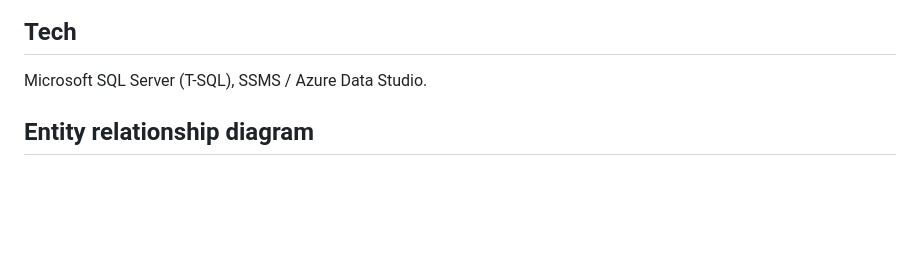
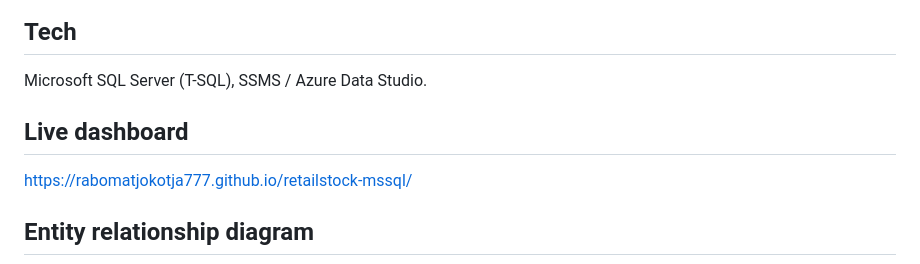
Before and after one commit to rabogale-matjokotja/retailstock-mssql, a Markdown page: README.md, the part around the change. Rendered like a GitHub page; blank space fills up the shorter version.

Commit message:
Add live dashboard link to README

```diff
--- a/README.md
+++ b/README.md
@@ -10,6 +10,9 @@ A small retailer loses money in two ways: **stockouts** (lost sales) and **overs
 
 ## Tech
 Microsoft SQL Server (T-SQL), SSMS / Azure Data Studio.
+
+## Live dashboard
+https://rabomatjokotja777.github.io/retailstock-mssql/
 
 ## Entity relationship diagram
 
```
